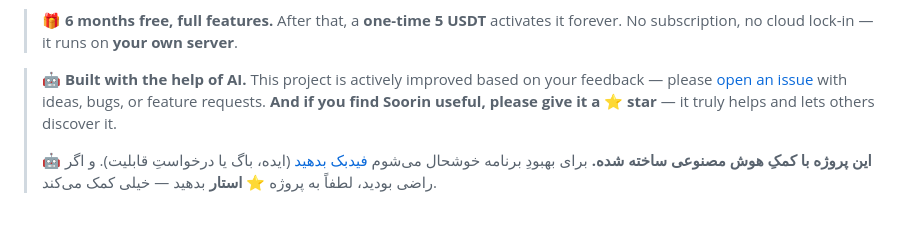
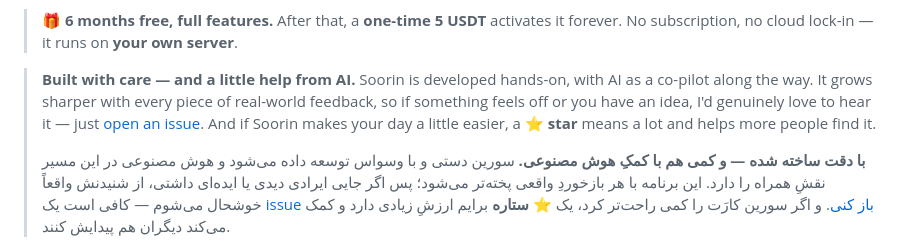
Before and after one commit to soorintec/Soorin_Inventory, a Markdown page: README.md, the part around the change. GitHub-like rendering; blank space fills up the shorter version.

Commit message:
بازنویسیِ پاراگرافِ معرفی (فیدبک/استار) با لحنی گرم‌تر — دو زبانه
Rewrite the intro note about AI assistance, feedback and stars in a warmer, more
human tone (English + Persian).

```diff
--- a/README.md
+++ b/README.md
@@ -17,12 +17,19 @@ one clean, fast panel.
 > 🎁 **6 months free, full features.** After that, a **one-time 5 USDT** activates it
 > forever. No subscription, no cloud lock-in — it runs on **your own server**.
 
-> 🤖 **Built with the help of AI.** This project is actively improved based on your
-> feedback — please [open an issue](https://github.com/soorintec/Soorin_Inventory/issues)
-> with ideas, bugs, or feature requests. **And if you find Soorin useful, please give it a ⭐ star** — it truly helps and lets others discover it.
+> **Built with care — and a little help from AI.** Soorin is developed hands-on, with
+> AI as a co-pilot along the way. It grows sharper with every piece of real-world
+> feedback, so if something feels off or you have an idea, I'd genuinely love to hear
+> it — just [open an issue](https://github.com/soorintec/Soorin_Inventory/issues).
+> And if Soorin makes your day a little easier, a ⭐ **star** means a lot and helps
+> more people find it.
 >
-> 🤖 **این پروژه با کمکِ هوش مصنوعی ساخته شده.** برای بهبودِ برنامه خوشحال می‌شوم
-> [فیدبک بدهید](https://github.com/soorintec/Soorin_Inventory/issues) (ایده، باگ یا درخواستِ قابلیت). و اگر راضی بودید، لطفاً به پروژه ⭐ **استار** بدهید — خیلی کمک می‌کند.
+> **با دقت ساخته شده — و کمی هم با کمکِ هوش مصنوعی.** سورین دستی و با وسواس توسعه داده
+> می‌شود و هوش مصنوعی در این مسیر نقشِ همراه را دارد. این برنامه با هر بازخوردِ واقعی
+> پخته‌تر می‌شود؛ پس اگر جایی ایرادی دیدی یا ایده‌ای داشتی، از شنیدنش واقعاً خوشحال
+> می‌شوم — کافی است یک [issue باز کنی](https://github.com/soorintec/Soorin_Inventory/issues).
+> و اگر سورین کارَت را کمی راحت‌تر کرد، یک ⭐ **ستاره** برایم ارزشِ زیادی دارد و کمک
+> می‌کند دیگران هم پیدایش کنند.
 
 ![Dashboard](docs/screenshots/dashboard-en.png)
 
```
